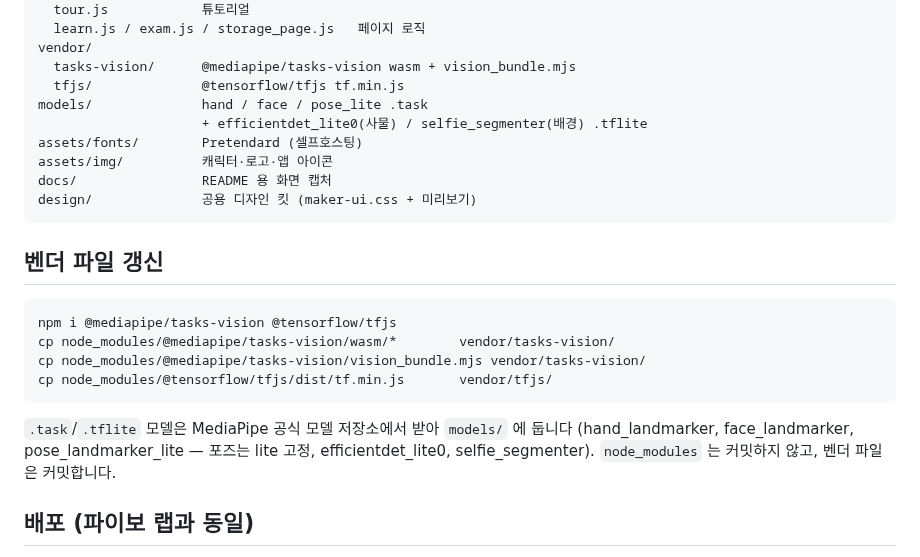
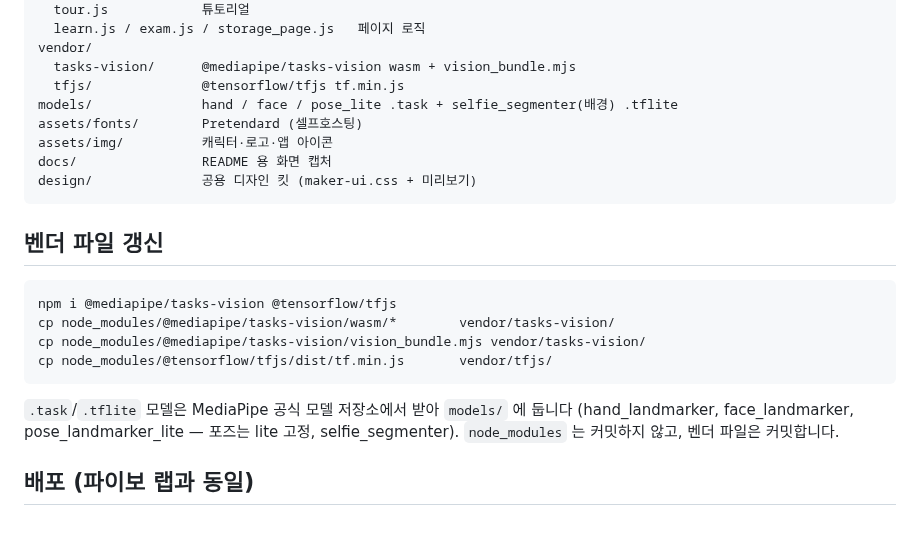
Before and after one commit to leeyunjai82/gesture-lab, a Markdown page: DEVELOP.md, the part around the change. Drawn GitHub-style; blank space fills up the shorter version.

```diff
--- a/DEVELOP.md
+++ b/DEVELOP.md
@@ -51,8 +51,7 @@ lib/
 vendor/
   tasks-vision/      @mediapipe/tasks-vision wasm + vision_bundle.mjs
   tfjs/              @tensorflow/tfjs tf.min.js
-models/              hand / face / pose_lite .task
-                     + efficientdet_lite0(사물) / selfie_segmenter(배경) .tflite
+models/              hand / face / pose_lite .task + selfie_segmenter(배경) .tflite
 assets/fonts/        Pretendard (셀프호스팅)
 assets/img/          캐릭터·로고·앱 아이콘
 docs/                README 용 화면 캡처
@@ -70,7 +69,7 @@ cp node_modules/@tensorflow/tfjs/dist/tf.min.js       vendor/tfjs/
 
 `.task`/`.tflite` 모델은 MediaPipe 공식 모델 저장소에서 받아 `models/` 에 둡니다
 (hand_landmarker, face_landmarker, pose_landmarker_lite — 포즈는 lite 고정,
-efficientdet_lite0, selfie_segmenter).
+selfie_segmenter).
 `node_modules` 는 커밋하지 않고, 벤더 파일은 커밋합니다.
 
 ## 배포 (파이보 랩과 동일)
```
Also changed, not shown: README.md (+4 -4 lines), docs/stepgame.png, docs/teach.png, docs/test.png, 8 other files.
